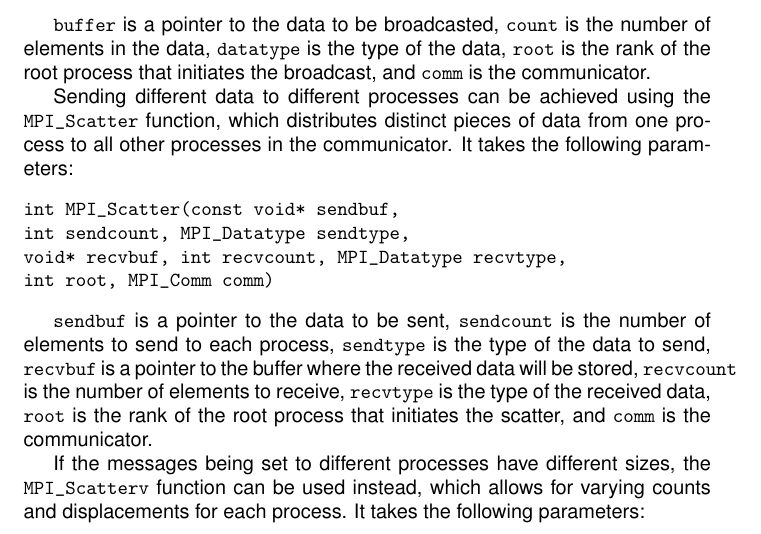
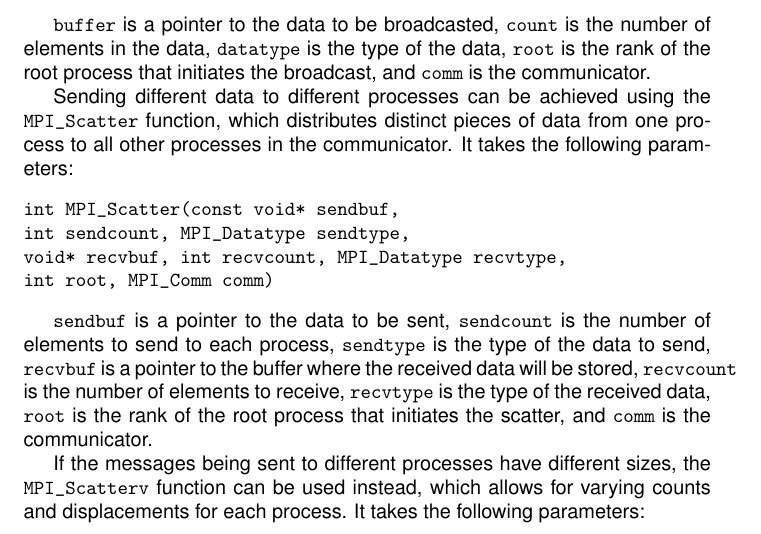
Before and after one commit to chrpospiech/mpi_wrap_gen, a LaTeX document (test_data/test_outline.tex): part of page 5 of 6, cut so that both start at the same text. Compiled offline with pdfLaTeX.

Commit message:
Correct typo in test_data/test_outline.tex
Co-authored-by: Copilot <175728472+Copilot@users.noreply.github.com>

```diff
--- a/test_data/test_outline.tex
+++ b/test_data/test_outline.tex
@@ -133,7 +133,7 @@ of elements to send to each process, \texttt{sendtype} is the type of the data t
 of the received data, \texttt{root} is the rank of the root process that initiates the scatter,
 and \texttt{comm} is the communicator.
 
-If the messages being set to different processes have different sizes,
+If the messages being sent to different processes have different sizes,
 the \texttt{MPI\_Scatterv} function can be used instead, which allows
 for varying counts and displacements for each process.
 It takes the following parameters:
```
